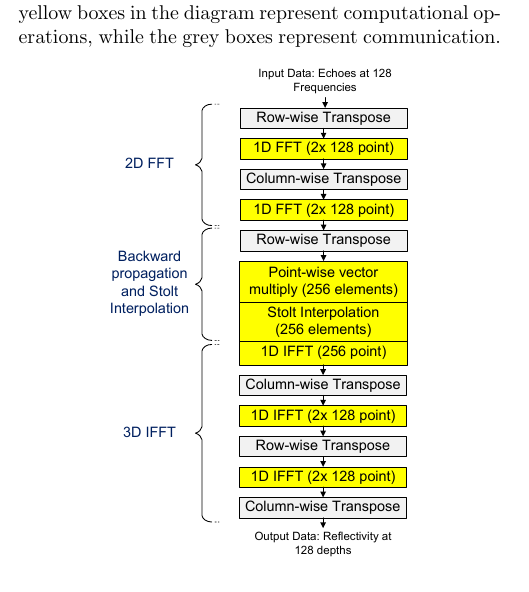
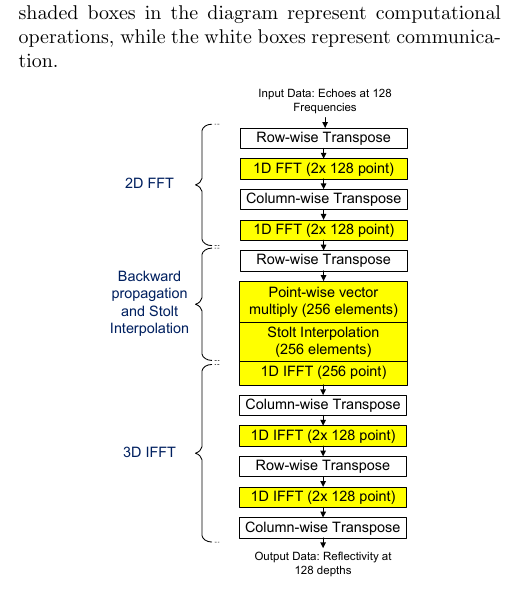
Before and after one commit to simonscott/ewallpaper_imaging, a LaTeX document (report/report.tex): part of one column of page 4 of 10, cut so that both start at the same text. Compiled offline with pdfLaTeX.

Commit message:
Changed colour of boxes on algorithm diagram.

```diff
--- a/report/report.tex
+++ b/report/report.tex
@@ -195,7 +195,7 @@ The column-wise transpose, shown in Figure~\ref{column_wise_transpose}, operates
 
 \subsection{The Distributed 3D Imaging Algorithm}
 
-With the row-wise and column-wise transpose operations defined, the imaging algorithm described in Section~\ref{algorithm-section} can be expressed as a sequence of computation and communication steps, as shown in Figure~\ref{algorithm_labeled}. These operations run on each processor in the network. The yellow boxes in the diagram represent computational operations, while the grey boxes represent communication.
+With the row-wise and column-wise transpose operations defined, the imaging algorithm described in Section~\ref{algorithm-section} can be expressed as a sequence of computation and communication steps, as shown in Figure~\ref{algorithm_labeled}. These operations run on each processor in the network. The shaded boxes in the diagram represent computational operations, while the white boxes represent communication.
 
 \begin{figure}[!h]
 \centering
```
Also changed, not shown: report/figures/algorithm_labeled.pdf.
